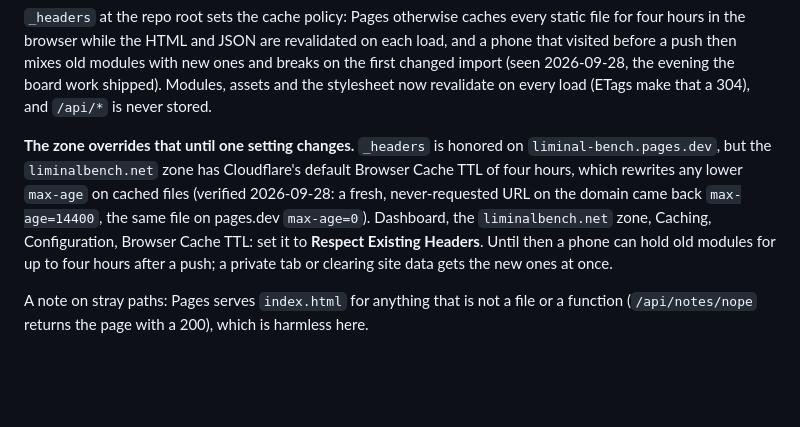
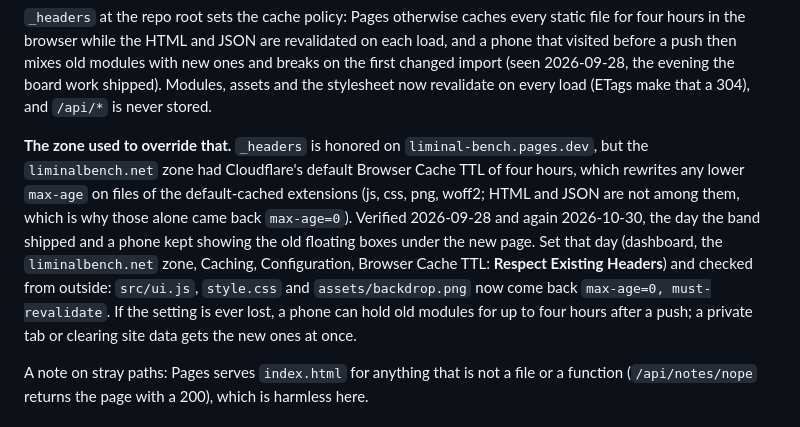
Before and after one commit to foodbark/liminal_bench, a Markdown page: docs/deploy.md, the part around the change. GitHub-like rendering; blank space fills up the shorter version.

Commit message:
The zone's Browser Cache TTL is Respect Existing Headers now (2026-10-30): the four-hour default rewrote the max-age=0 that _headers sets on scripts, styles, images and fonts, so a phone that had visited before a push kept the old modules under the new page and showed the floating boxes the band had replaced; set in the dashboard the day the band shipped and checked from outside, the deploy notes record it as done rather than pending
Co-Authored-By: Claude Fable 5.1 <noreply@anthropic.com>

```diff
--- a/docs/deploy.md
+++ b/docs/deploy.md
@@ -29,13 +29,16 @@ that visited before a push then mixes old modules with new ones and breaks on th
 import (seen 2026-09-28, the evening the board work shipped). Modules, assets and the stylesheet
 now revalidate on every load (ETags make that a 304), and `/api/*` is never stored.
 
-**The zone overrides that until one setting changes.** `_headers` is honored on
-`liminal-bench.pages.dev`, but the `liminalbench.net` zone has Cloudflare's default Browser Cache
-TTL of four hours, which rewrites any lower `max-age` on cached files (verified 2026-09-28: a
-fresh, never-requested URL on the domain came back `max-age=14400`, the same file on pages.dev
-`max-age=0`). Dashboard, the `liminalbench.net` zone, Caching, Configuration, Browser Cache TTL:
-set it to **Respect Existing Headers**. Until then a phone can hold old modules for up to four
-hours after a push; a private tab or clearing site data gets the new ones at once.
+**The zone used to override that.** `_headers` is honored on `liminal-bench.pages.dev`, but the
+`liminalbench.net` zone had Cloudflare's default Browser Cache TTL of four hours, which rewrites
+any lower `max-age` on files of the default-cached extensions (js, css, png, woff2; HTML and JSON
+are not among them, which is why those alone came back `max-age=0`). Verified 2026-09-28 and
+again 2026-10-30, the day the band shipped and a phone kept showing the old floating boxes under
+the new page. Set that day (dashboard, the `liminalbench.net` zone, Caching, Configuration,
+Browser Cache TTL: **Respect Existing Headers**) and checked from outside: `src/ui.js`,
+`style.css` and `assets/backdrop.png` now come back `max-age=0, must-revalidate`. If the setting
+is ever lost, a phone can hold old modules for up to four hours after a push; a private tab or
+clearing site data gets the new ones at once.
 
 A note on stray paths: Pages serves `index.html` for anything that is not a file or a function
 (`/api/notes/nope` returns the page with a 200), which is harmless here.
```
